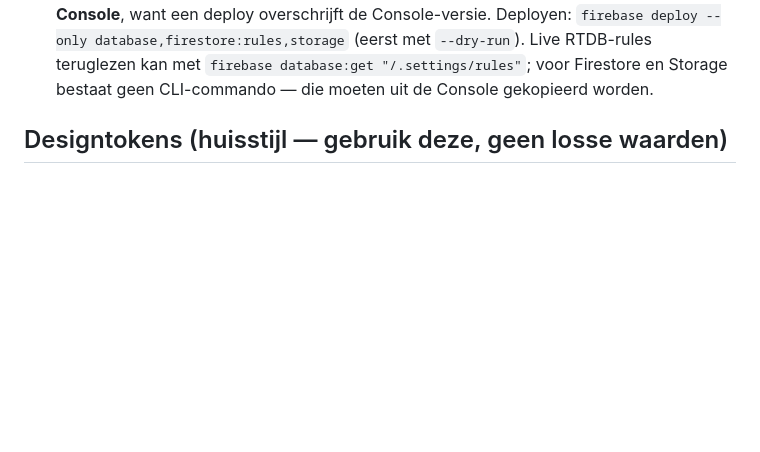
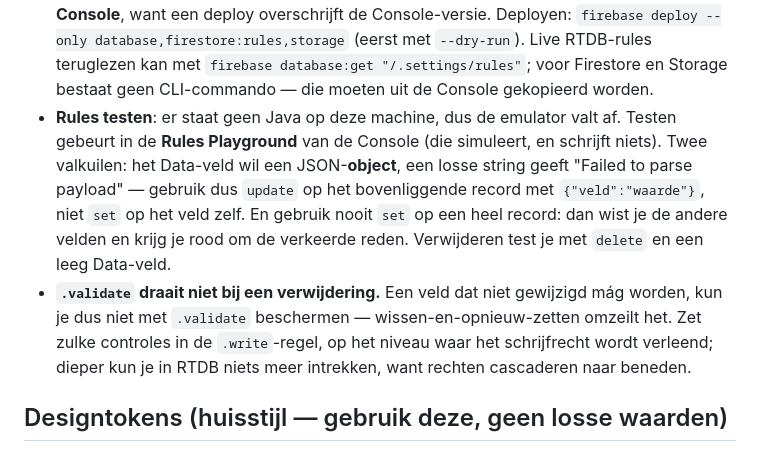
Before and after one commit to thomv-flow8/Flow-8, a Markdown page: CLAUDE.md, the part around the change. GitHub-like rendering; blank space fills up the shorter version.

Commit message:
CLAUDE.md: werkwijze voor het testen van rules
Twee dingen die vanavond tijd kostten: de Rules Playground wil een JSON-object
in het Data-veld (een losse string geeft "Failed to parse payload"), en
.validate draait niet bij een verwijdering, dus veldcontroles horen in .write.

Co-Authored-By: Claude Opus 5 <noreply@anthropic.com>

```diff
--- a/CLAUDE.md
+++ b/CLAUDE.md
@@ -84,6 +84,16 @@ Thomas keurt elke stap goed; presenteer opties en analyse, laat Thomas beslissen
   `firebase deploy --only database,firestore:rules,storage` (eerst met `--dry-run`).
   Live RTDB-rules teruglezen kan met `firebase database:get "/.settings/rules"`; voor Firestore en
   Storage bestaat geen CLI-commando — die moeten uit de Console gekopieerd worden.
+- **Rules testen**: er staat geen Java op deze machine, dus de emulator valt af. Testen gebeurt in de
+  **Rules Playground** van de Console (die simuleert, en schrijft niets). Twee valkuilen: het Data-veld
+  wil een JSON-**object**, een losse string geeft "Failed to parse payload" — gebruik dus `update` op
+  het bovenliggende record met `{"veld":"waarde"}`, niet `set` op het veld zelf. En gebruik nooit `set` op
+  een heel record: dan wist je de andere velden en krijg je rood om de verkeerde reden. Verwijderen
+  test je met `delete` en een leeg Data-veld.
+- **`.validate` draait niet bij een verwijdering.** Een veld dat niet gewijzigd mág worden, kun je dus
+  niet met `.validate` beschermen — wissen-en-opnieuw-zetten omzeilt het. Zet zulke controles in de
+  `.write`-regel, op het niveau waar het schrijfrecht wordt verleend; dieper kun je in RTDB niets meer
+  intrekken, want rechten cascaderen naar beneden.
 
 ## Designtokens (huisstijl — gebruik deze, geen losse waarden)
 
```
